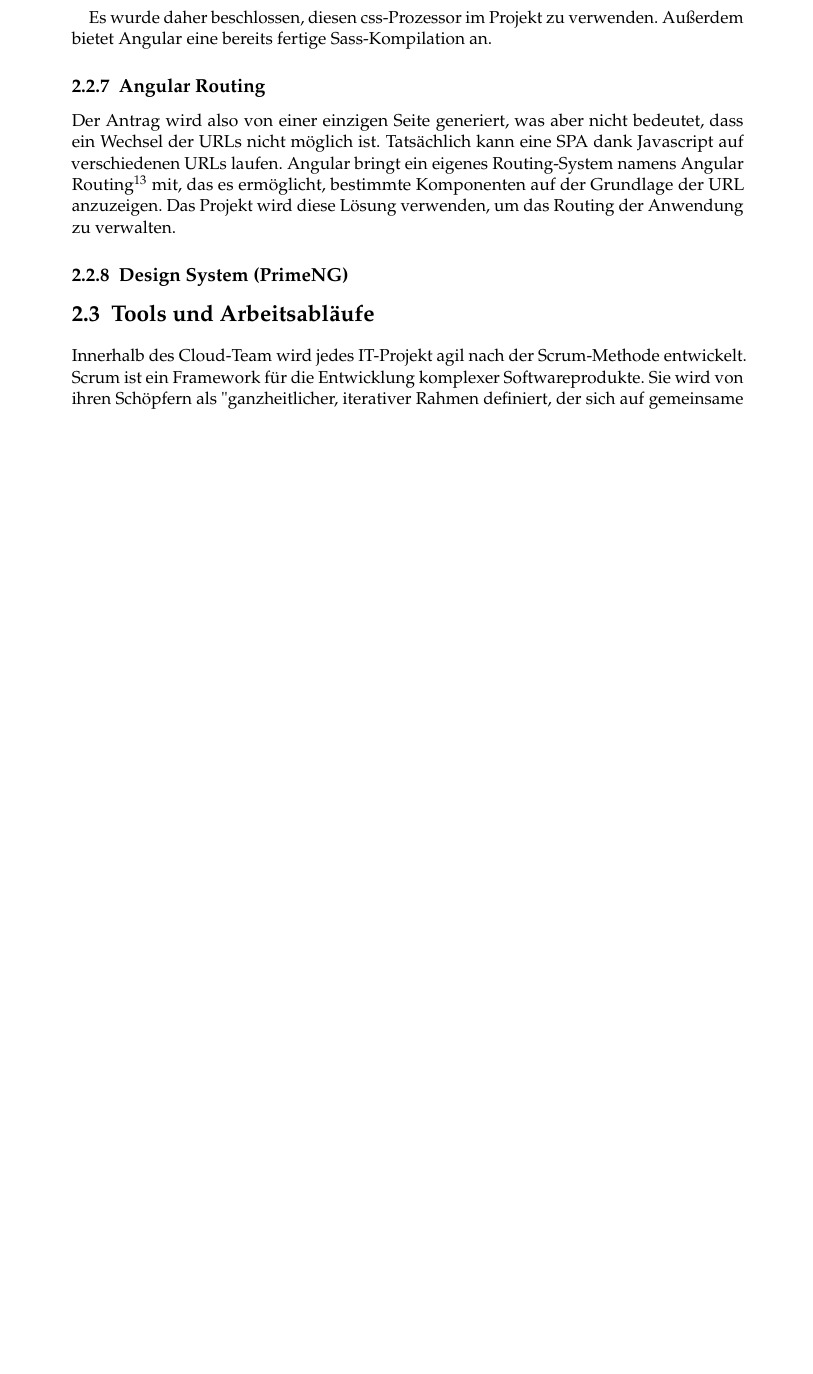
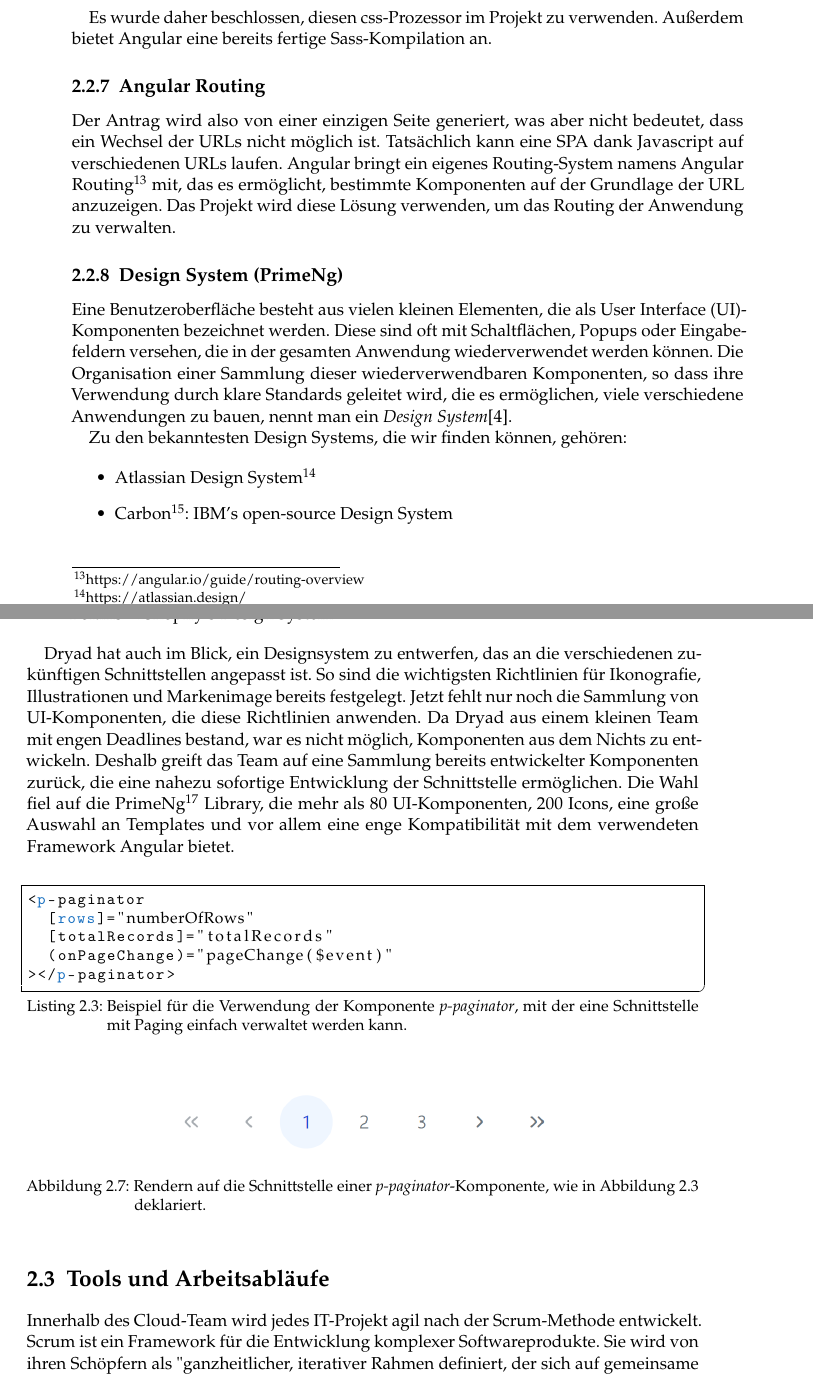
Before and after one commit to johannchopin/master-degree-thesis-paper, a LaTeX thesis (src/08-Thesis_CHOPIN.tex, which reads src/Chapters/Grundlagen/Anwendungsentwicklung_mit_Webtechnologien.tex): part of page 18 of 53 before the commit and two parts of pages 18 and 19 of 53 after it, the two joined at a grey line, cut so that both start at the same text, the shorter picture padded with empty space. Compiled offline with pdfLaTeX.

Commit message:
add section about primeNg

```diff
--- a/src/Chapters/Grundlagen/Anwendungsentwicklung_mit_Webtechnologien.tex
+++ b/src/Chapters/Grundlagen/Anwendungsentwicklung_mit_Webtechnologien.tex
@@ -132,6 +132,38 @@ Der Antrag wird also von einer einzigen Seite generiert, was aber nicht bedeutet
 Tatsächlich kann eine SPA dank Javascript auf verschiedenen URLs laufen.
 Angular bringt ein eigenes Routing-System namens Angular Routing\footnote{https://angular.io/guide/routing-overview} mit, das es ermöglicht, bestimmte Komponenten auf der Grundlage der URL anzuzeigen. Das Projekt wird diese Lösung verwenden, um das Routing der Anwendung zu verwalten.
 
-\subsection{Design System (PrimeNG)}
+\subsection{Design System (PrimeNg)}
 
-% [TODO]: implement
+Eine Benutzeroberfläche besteht aus vielen kleinen Elementen, die als \ac{UI}-Komponenten bezeichnet werden.
+Diese sind oft mit Schaltflächen, Popups oder Eingabefeldern versehen, die in der gesamten Anwendung wiederverwendet werden können.
+Die Organisation einer Sammlung dieser wiederverwendbaren Komponenten, so dass ihre Verwendung durch klare Standards geleitet wird, die es ermöglichen, viele verschiedene Anwendungen zu bauen, nennt man ein \textit{Design System}\cite{guideToDesignSystems}.
+
+Zu den bekanntesten Design Systems, die wir finden können, gehören:
+
+\begin{itemize}
+  \item \href{https://atlassian.design/}{Atlassian Design System}\footnote{https://atlassian.design/}
+  \item \href{https://github.com/carbon-design-system/carbon}{Carbon}\footnote{https://github.com/carbon-design-system/carbon}: IBM’s open-source Design System
+  \item \href{https://polaris.shopify.com/}{Polaris}\footnote{https://polaris.shopify.com/}: Shopify's Design System
+\end{itemize}
+
+Dryad hat auch im Blick, ein Designsystem zu entwerfen, das an die verschiedenen zukünftigen Schnittstellen angepasst ist.
+So sind die wichtigsten Richtlinien für Ikonografie, Illustrationen und Markenimage bereits festgelegt.
+Jetzt fehlt nur noch die Sammlung von \ac{UI}-Komponenten, die diese Richtlinien anwenden.
+Da Dryad aus einem kleinen Team mit engen Deadlines bestand, war es nicht möglich, Komponenten aus dem Nichts zu entwickeln.
+Deshalb greift das Team auf eine Sammlung bereits entwickelter Komponenten zurück, die eine nahezu sofortige Entwicklung der Schnittstelle ermöglichen.
+Die Wahl fiel auf die \href{https://www.primefaces.org/primeng/}{PrimeNg}\footnote{https://www.primefaces.org/primeng/} Library, die mehr als 80 \ac{UI}-Komponenten, 200 Icons, eine große Auswahl an Templates und vor allem eine enge Kompatibilität mit dem verwendeten Framework Angular bietet.\\
+
+\begin{lstlisting}[language=html,caption={Beispiel für die Verwendung der Komponente \textit{p-paginator}, mit der eine Schnittstelle mit Paging einfach verwaltet werden kann.},captionpos=b,label=lst:primeng_paginator_code]
+<p-paginator
+  [rows]="numberOfRows"
+  [totalRecords]="totalRecords"
+  (onPageChange)="pageChange($event)"
+></p-paginator>
+\end{lstlisting}
+
+\begin{figure}[h]
+  \centering
+  \includegraphics[width=9cm]{primeng_paginator}
+  \caption{Rendern auf die Schnittstelle einer \textit{p-paginator}-Komponente, wie in Abbildung \ref{lst:primeng_paginator_code} deklariert.}
+  \label{fig:primeng_paginator}
+\end{figure}
```
Also changed, not shown: src/Bibliography.bib (+7 -0 lines), src/Graphics/primeng_paginator.png (added).
